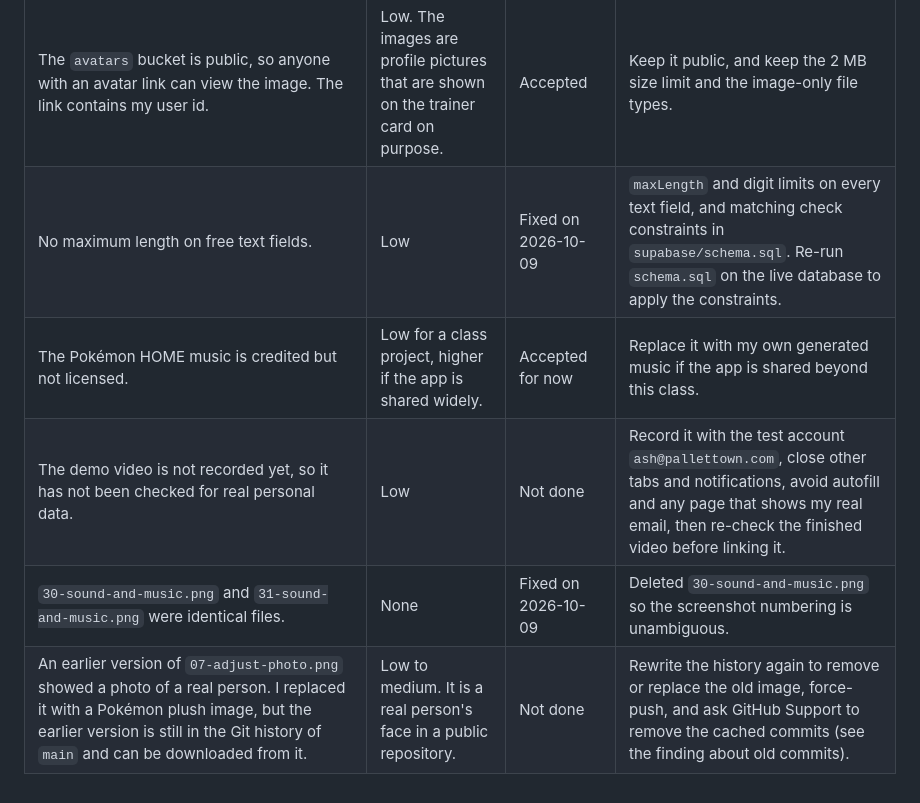
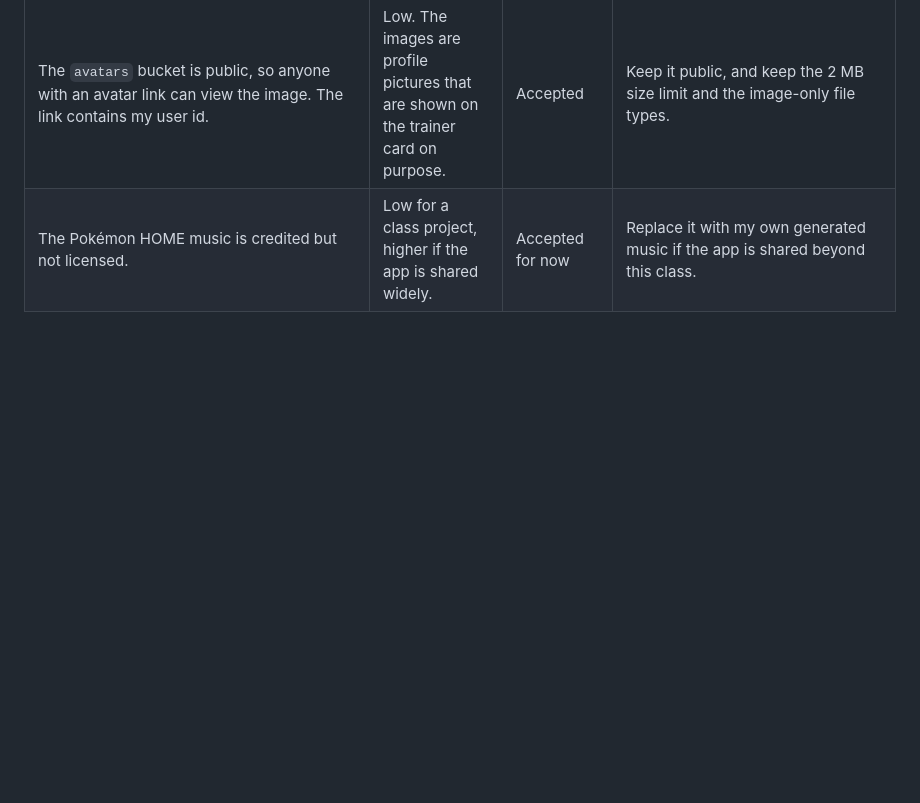
Before and after one commit to glorysonggreen/PokeBinder, a Markdown page: docs/07-security-checklist.md, the part around the change. Rendered like a GitHub page; blank space fills up the shorter version.

Commit message:
Documentation Fix

```diff
--- a/docs/07-security-checklist.md
+++ b/docs/07-security-checklist.md
@@ -66,8 +66,4 @@ Each item has a status and the fix. As of 2026-10-09, the exposed sessions, the
 | My personal Gmail address and full name were in the author details of all 118 commits. | Low to medium. Anyone could see them in the public history. They are now only in old commits that GitHub still serves by commit id. | Fixed on 2026-10-09 for `main` | Rewrote the history so every commit uses the GitHub noreply address and force-pushed. Keep "Keep my email addresses private" and "Block command line pushes that expose my email" turned on in GitHub settings. The old commits are covered by the finding above. |
 | My full name is the author name on six commits made after the history rewrite (`12a4809`, `7c686e7`, `1cfc057`, `68a2617`, `3e3a5eb`, `bd12097`). The author email is the GitHub noreply address. | Low. No personal email is exposed, and my full name is also in the `LICENSE`. | Not done | Set the GitHub profile name to my username (or accept the full name) and use a local `git config user.name` for later commits. Fixing the six existing commits would need another history rewrite. |
 | The `avatars` bucket is public, so anyone with an avatar link can view the image. The link contains my user id. | Low. The images are profile pictures that are shown on the trainer card on purpose. | Accepted | Keep it public, and keep the 2 MB size limit and the image-only file types. |
-| No maximum length on free text fields. | Low | Fixed on 2026-10-09 | `maxLength` and digit limits on every text field, and matching check constraints in `supabase/schema.sql`. Re-run `schema.sql` on the live database to apply the constraints. |
 | The Pokémon HOME music is credited but not licensed. | Low for a class project, higher if the app is shared widely. | Accepted for now | Replace it with my own generated music if the app is shared beyond this class. |
-| The demo video is not recorded yet, so it has not been checked for real personal data. | Low | Not done | Record it with the test account `ash@pallettown.com`, close other tabs and notifications, avoid autofill and any page that shows my real email, then re-check the finished video before linking it. |
-| `30-sound-and-music.png` and `31-sound-and-music.png` were identical files. | None | Fixed on 2026-10-09 | Deleted `30-sound-and-music.png` so the screenshot numbering is unambiguous. |
-| An earlier version of `07-adjust-photo.png` showed a photo of a real person. I replaced it with a Pokémon plush image, but the earlier version is still in the Git history of `main` and can be downloaded from it. | Low to medium. It is a real person's face in a public repository. | Not done | Rewrite the history again to remove or replace the old image, force-push, and ask GitHub Support to remove the cached commits (see the finding about old commits). |
```
